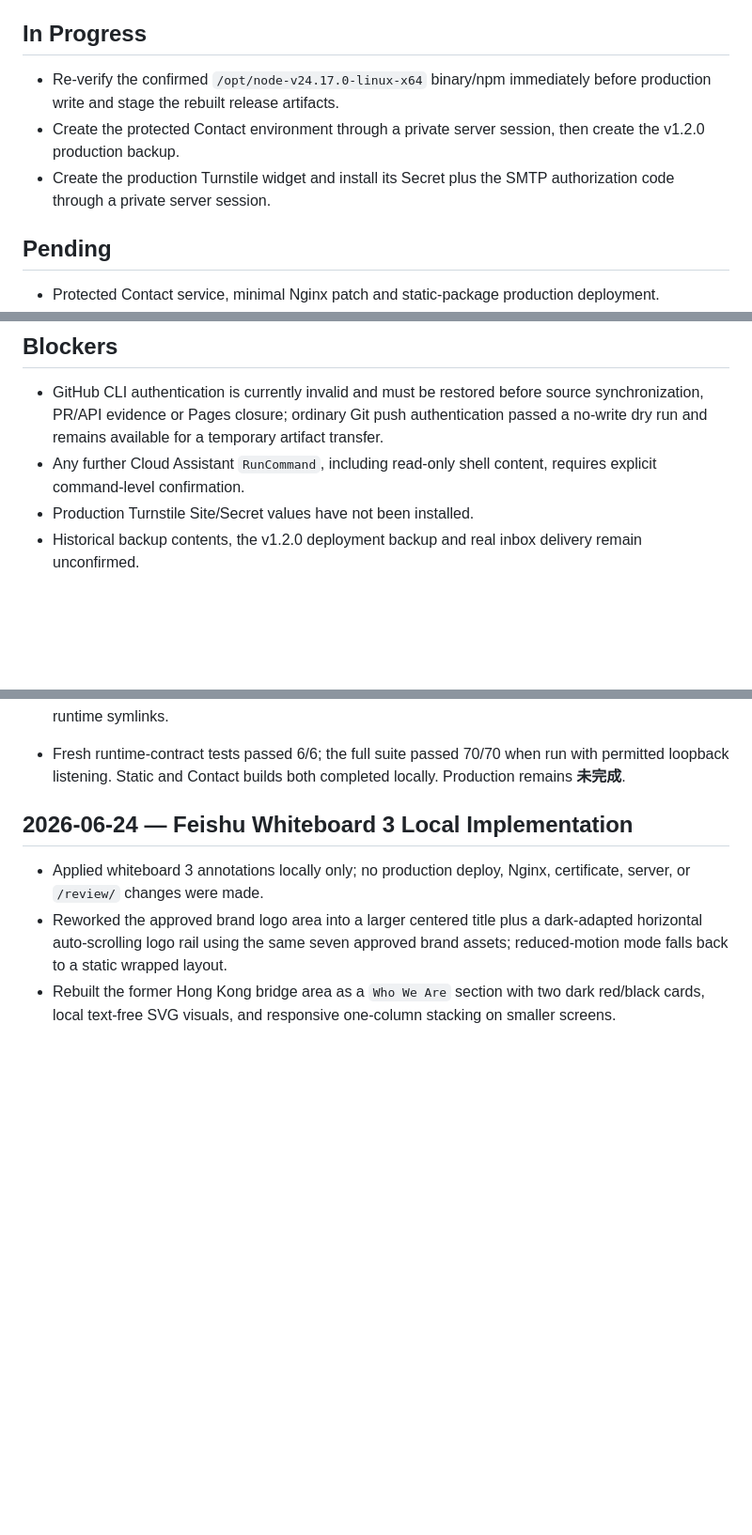
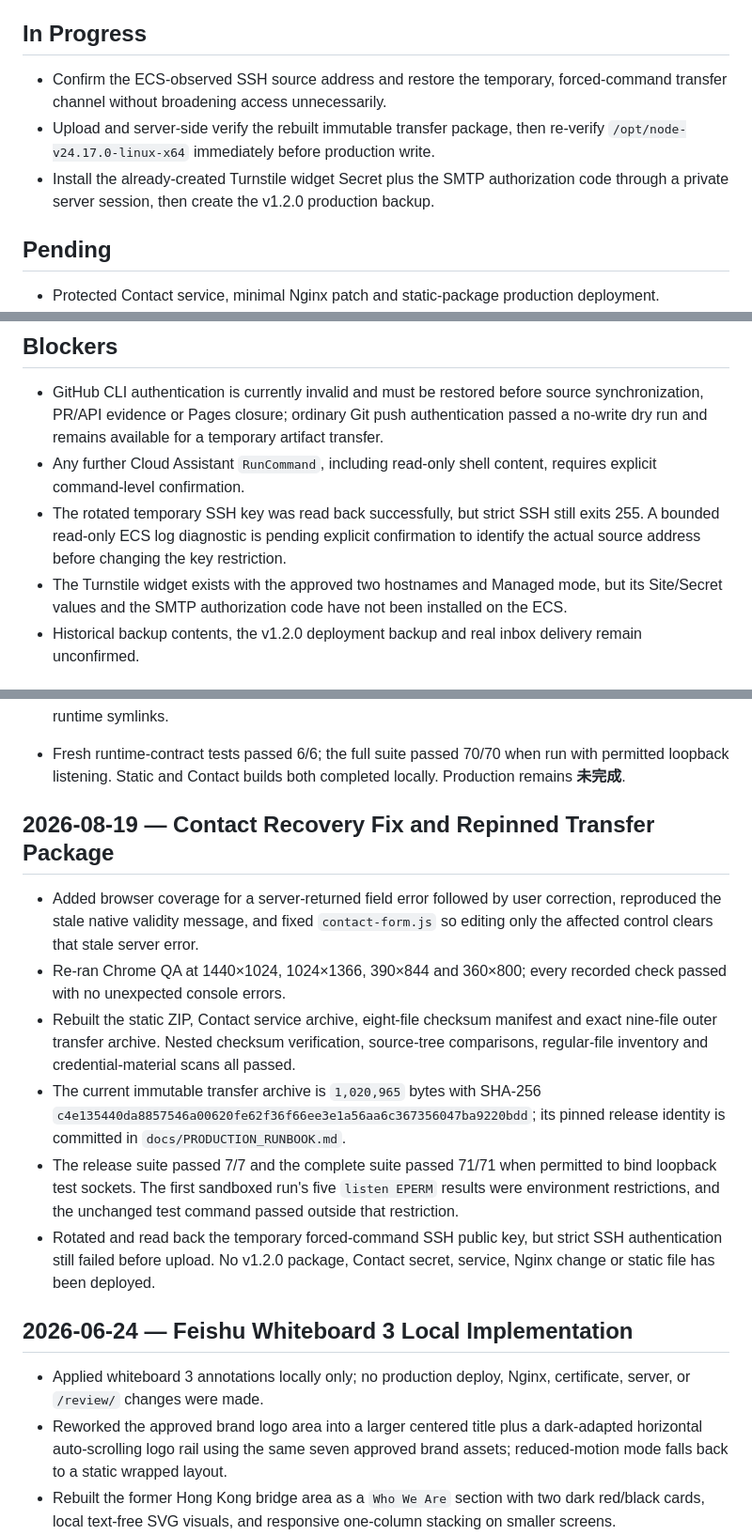
Before and after one commit to zhangdecheng/website, a Markdown page: PROJECT_PROGRESS.md, 3 parts joined by grey strips. Shown at 94% size. GitHub-like rendering; blank space fills up the shorter version.

Commit message:
docs: record current production rollout state

```diff
--- a/PROJECT_PROGRESS.md
+++ b/PROJECT_PROGRESS.md
@@ -74,9 +74,9 @@ Phase 7 — v1.2.0 local release candidate complete; production rollout in progr
 
 ## In Progress
 
-- Re-verify the confirmed `/opt/node-v24.17.0-linux-x64` binary/npm immediately before production write and stage the rebuilt release artifacts.
-- Create the protected Contact environment through a private server session, then create the v1.2.0 production backup.
-- Create the production Turnstile widget and install its Secret plus the SMTP authorization code through a private server session.
+- Confirm the ECS-observed SSH source address and restore the temporary, forced-command transfer channel without broadening access unnecessarily.
+- Upload and server-side verify the rebuilt immutable transfer package, then re-verify `/opt/node-v24.17.0-linux-x64` immediately before production write.
+- Install the already-created Turnstile widget Secret plus the SMTP authorization code through a private server session, then create the v1.2.0 production backup.
 
 ## Pending
 
@@ -115,7 +115,8 @@ Phase 7 — v1.2.0 local release candidate complete; production rollout in progr
 
 - GitHub CLI authentication is currently invalid and must be restored before source synchronization, PR/API evidence or Pages closure; ordinary Git push authentication passed a no-write dry run and remains available for a temporary artifact transfer.
 - Any further Cloud Assistant `RunCommand`, including read-only shell content, requires explicit command-level confirmation.
-- Production Turnstile Site/Secret values have not been installed.
+- The rotated temporary SSH key was read back successfully, but strict SSH still exits 255. A bounded read-only ECS log diagnostic is pending explicit confirmation to identify the actual source address before changing the key restriction.
+- The Turnstile widget exists with the approved two hostnames and Managed mode, but its Site/Secret values and the SMTP authorization code have not been installed on the ECS.
 - Historical backup contents, the v1.2.0 deployment backup and real inbox delivery remain unconfirmed.
 
 ## 2026-08-18 — v1.2.0 Local Release Candidate
@@ -155,6 +156,15 @@ Phase 7 — v1.2.0 local release candidate complete; production rollout in progr
 - Confirmed an existing `/opt/node-v24.17.0-linux-x64/bin/node` path is available for Contact without replacing system Node or Review's `/opt/nodejs` route.
 - Updated the Contact unit and deploy script to use `/opt/flourish-contact/runtime/bin/node`; deployment now validates an explicit runtime target and atomically rolls back both release and runtime symlinks.
 - Fresh runtime-contract tests passed 6/6; the full suite passed 70/70 when run with permitted loopback listening. Static and Contact builds both completed locally. Production remains **未完成**.
+
+## 2026-08-19 — Contact Recovery Fix and Repinned Transfer Package
+
+- Added browser coverage for a server-returned field error followed by user correction, reproduced the stale native validity message, and fixed `contact-form.js` so editing only the affected control clears that stale server error.
+- Re-ran Chrome QA at 1440×1024, 1024×1366, 390×844 and 360×800; every recorded check passed with no unexpected console errors.
+- Rebuilt the static ZIP, Contact service archive, eight-file checksum manifest and exact nine-file outer transfer archive. Nested checksum verification, source-tree comparisons, regular-file inventory and credential-material scans all passed.
+- The current immutable transfer archive is `1,020,965` bytes with SHA-256 `c4e135440da8857546a00620fe62f36f66ee3e1a56aa6c367356047ba9220bdd`; its pinned release identity is committed in `docs/PRODUCTION_RUNBOOK.md`.
+- The release suite passed 7/7 and the complete suite passed 71/71 when permitted to bind loopback test sockets. The first sandboxed run's five `listen EPERM` results were environment restrictions, and the unchanged test command passed outside that restriction.
+- Rotated and read back the temporary forced-command SSH public key, but strict SSH authentication still failed before upload. No v1.2.0 package, Contact secret, service, Nginx change or static file has been deployed.
 
 ## 2026-06-24 — Feishu Whiteboard 3 Local Implementation
 
```
Also changed, not shown: docs/CHANGELOG.md (+2 -0 lines), docs/PROJECT_HANDOFF.md (+4 -1 lines).
